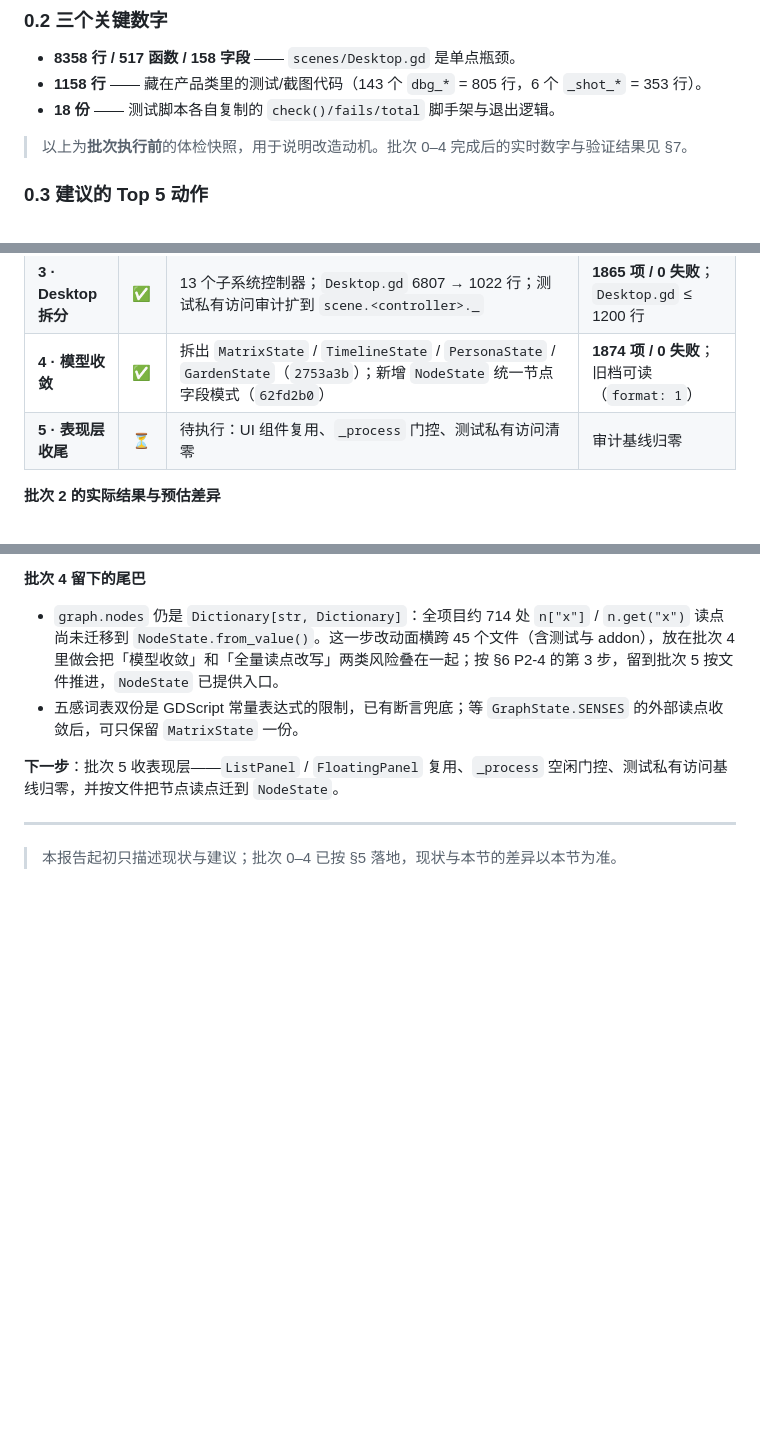
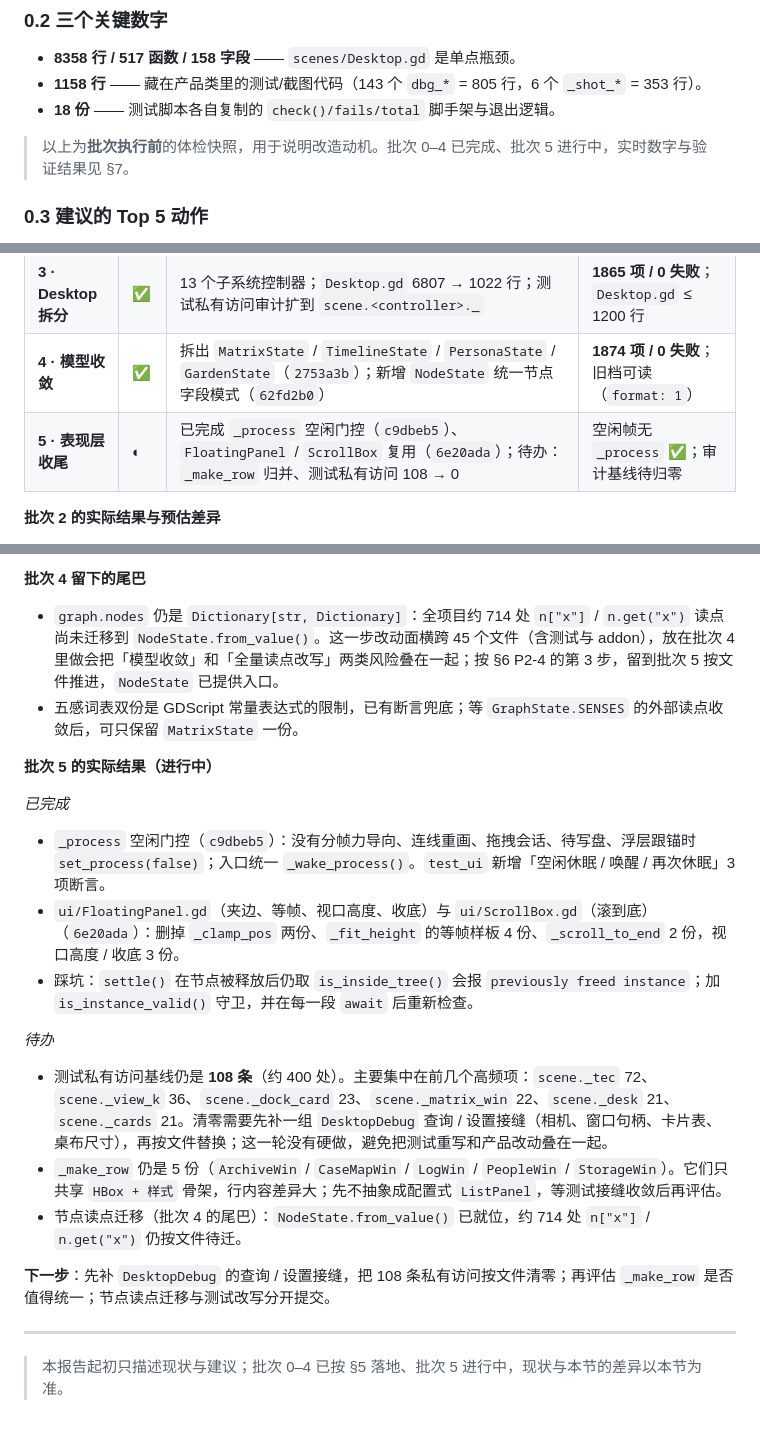
Before and after one commit to ChrisUtada/tecnode, a Markdown page: ydgodot/docs/PROJECT_REVIEW.md, 3 parts joined by grey strips. Drawn GitHub-style; blank space fills up the shorter version.

Commit message:
文档：补批次 5 进展与剩余项
记录空闲帧 _process 门控、FloatingPanel / ScrollBox 复用，以及仍待
处理的测试私有访问（108 条 / 约 400 处）、_make_row 归并与节点读点迁移。

Co-Authored-By: Claude Code <noreply@anthropic.com>

```diff
--- a/ydgodot/docs/PROJECT_REVIEW.md
+++ b/ydgodot/docs/PROJECT_REVIEW.md
@@ -26,7 +26,7 @@
 - **1158 行** —— 藏在产品类里的测试/截图代码（143 个 `dbg_*` = 805 行，6 个 `_shot_*` = 353 行）。
 - **18 份** —— 测试脚本各自复制的 `check()/fails/total` 脚手架与退出逻辑。
 
-> 以上为**批次执行前**的体检快照，用于说明改造动机。批次 0–4 完成后的实时数字与验证结果见 §7。
+> 以上为**批次执行前**的体检快照，用于说明改造动机。批次 0–4 已完成、批次 5 进行中，实时数字与验证结果见 §7。
 
 ### 0.3 建议的 Top 5 动作
 
@@ -570,7 +570,7 @@ if OS.is_debug_build() or _shot_mode():
 | **2 · Debug 抽离** | ✅ | 新增 `scenes/debug/DesktopDebug.gd`；`Desktop.gd` 8358 → 6807 行；`class_name Desktop`；测试 776 处改为 `scene.debug.dbg_*` | **1865 项 / 0 失败**；发布构建不实例化；审计 124 条无新增 |
 | **3 · Desktop 拆分** | ✅ | 13 个子系统控制器；`Desktop.gd` 6807 → 1022 行；测试私有访问审计扩到 `scene.<controller>._` | **1865 项 / 0 失败**；`Desktop.gd` ≤ 1200 行 |
 | **4 · 模型收敛** | ✅ | 拆出 `MatrixState` / `TimelineState` / `PersonaState` / `GardenState`（`2753a3b`）；新增 `NodeState` 统一节点字段模式（`62fd2b0`） | **1874 项 / 0 失败**；旧档可读（`format: 1`） |
-| **5 · 表现层收尾** | ⏳ | 待执行：UI 组件复用、`_process` 门控、测试私有访问清零 | 审计基线归零 |
+| **5 · 表现层收尾** | ◐ | 已完成 `_process` 空闲门控（`c9dbeb5`）、`FloatingPanel` / `ScrollBox` 复用（`6e20ada`）；待办：`_make_row` 归并、测试私有访问 108 → 0 | 空闲帧无 `_process` ✅；审计基线待归零 |
 
 **批次 2 的实际结果与预估差异**
 
@@ -658,8 +658,22 @@ if OS.is_debug_build() or _shot_mode():
 - `graph.nodes` 仍是 `Dictionary[str, Dictionary]`：全项目约 714 处 `n["x"]` / `n.get("x")` 读点尚未迁移到 `NodeState.from_value()`。这一步改动面横跨 45 个文件（含测试与 addon），放在批次 4 里做会把「模型收敛」和「全量读点改写」两类风险叠在一起；按 §6 P2-4 的第 3 步，留到批次 5 按文件推进，`NodeState` 已提供入口。
 - 五感词表双份是 GDScript 常量表达式的限制，已有断言兜底；等 `GraphState.SENSES` 的外部读点收敛后，可只保留 `MatrixState` 一份。
 
-**下一步**：批次 5 收表现层——`ListPanel` / `FloatingPanel` 复用、`_process` 空闲门控、测试私有访问基线归零，并按文件把节点读点迁到 `NodeState`。
+**批次 5 的实际结果（进行中）**
+
+*已完成*
+
+- `_process` 空闲门控（`c9dbeb5`）：没有分帧力导向、连线重画、拖拽会话、待写盘、浮层跟锚时 `set_process(false)`；入口统一 `_wake_process()`。`test_ui` 新增「空闲休眠 / 唤醒 / 再次休眠」3 项断言。
+- `ui/FloatingPanel.gd`（夹边、等帧、视口高度、收底）与 `ui/ScrollBox.gd`（滚到底）（`6e20ada`）：删掉 `_clamp_pos` 两份、`_fit_height` 的等帧样板 4 份、`_scroll_to_end` 2 份，视口高度 / 收底 3 份。
+- 踩坑：`settle()` 在节点被释放后仍取 `is_inside_tree()` 会报 `previously freed instance`；加 `is_instance_valid()` 守卫，并在每一段 `await` 后重新检查。
+
+*待办*
+
+- 测试私有访问基线仍是 **108 条**（约 400 处）。主要集中在前几个高频项：`scene._tec` 72、`scene._view_k` 36、`scene._dock_card` 23、`scene._matrix_win` 22、`scene._desk` 21、`scene._cards` 21。清零需要先补一组 `DesktopDebug` 查询 / 设置接缝（相机、窗口句柄、卡片表、桌布尺寸），再按文件替换；这一轮没有硬做，避免把测试重写和产品改动叠在一起。
+- `_make_row` 仍是 5 份（`ArchiveWin` / `CaseMapWin` / `LogWin` / `PeopleWin` / `StorageWin`）。它们只共享 `HBox + 样式` 骨架，行内容差异大；先不抽象成配置式 `ListPanel`，等测试接缝收敛后再评估。
+- 节点读点迁移（批次 4 的尾巴）：`NodeState.from_value()` 已就位，约 714 处 `n["x"]` / `n.get("x")` 仍按文件待迁。
+
+**下一步**：先补 `DesktopDebug` 的查询 / 设置接缝，把 108 条私有访问按文件清零；再评估 `_make_row` 是否值得统一；节点读点迁移与测试改写分开提交。
 
 ---
 
-> 本报告起初只描述现状与建议；批次 0–4 已按 §5 落地，现状与本节的差异以本节为准。
+> 本报告起初只描述现状与建议；批次 0–4 已按 §5 落地、批次 5 进行中，现状与本节的差异以本节为准。
```
